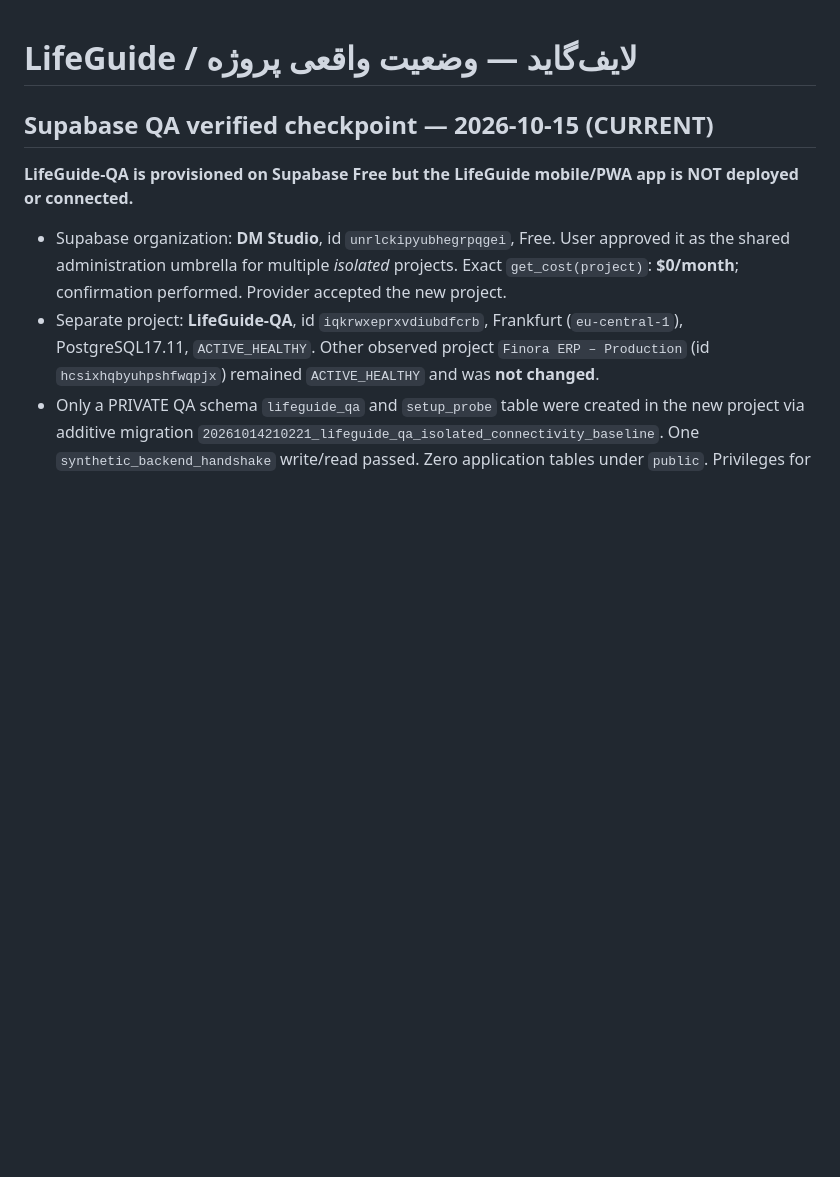
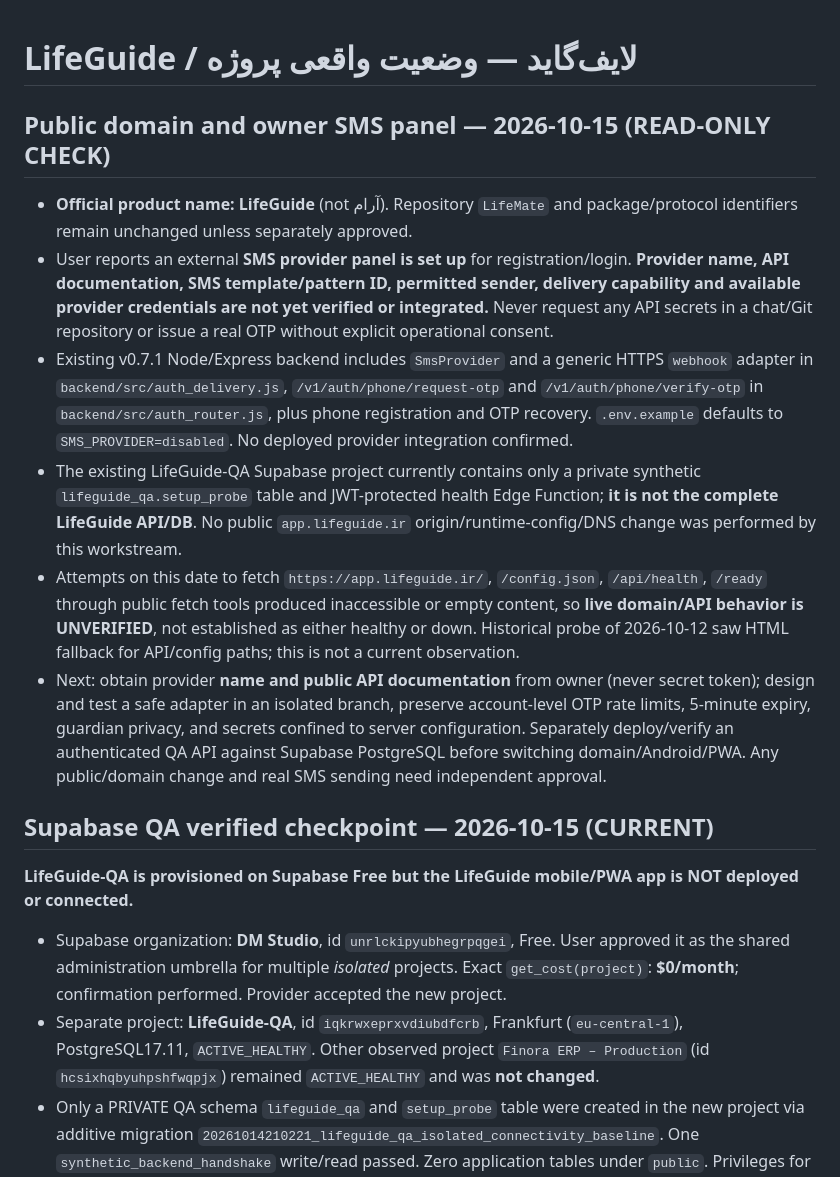
Before and after one commit to davoodmehraban89/LifeMate, a Markdown page: PROJECT_STATE.md, the part around the change. Rendered like a GitHub page; blank space fills up the shorter version.

Commit message:
docs: clarify LifeGuide naming, unverified public domain, SMS provider integration gate

```diff
--- a/PROJECT_STATE.md
+++ b/PROJECT_STATE.md
@@ -1,4 +1,13 @@
 # LifeGuide / لایف‌گاید — وضعیت واقعی پروژه
+
+## Public domain and owner SMS panel — 2026-10-15 (READ-ONLY CHECK)
+
+- **Official product name: LifeGuide** (not آرام). Repository `LifeMate` and package/protocol identifiers remain unchanged unless separately approved.
+- User reports an external **SMS provider panel is set up** for registration/login. **Provider name, API documentation, SMS template/pattern ID, permitted sender, delivery capability and available provider credentials are not yet verified or integrated.** Never request any API secrets in a chat/Git repository or issue a real OTP without explicit operational consent.
+- Existing v0.7.1 Node/Express backend includes `SmsProvider` and a generic HTTPS `webhook` adapter in `backend/src/auth_delivery.js`, `/v1/auth/phone/request-otp` and `/v1/auth/phone/verify-otp` in `backend/src/auth_router.js`, plus phone registration and OTP recovery. `.env.example` defaults to `SMS_PROVIDER=disabled`. No deployed provider integration confirmed.
+- The existing LifeGuide-QA Supabase project currently contains only a private synthetic `lifeguide_qa.setup_probe` table and JWT-protected health Edge Function; **it is not the complete LifeGuide API/DB**. No public `app.lifeguide.ir` origin/runtime-config/DNS change was performed by this workstream.
+- Attempts on this date to fetch `https://app.lifeguide.ir/`, `/config.json`, `/api/health`, `/ready` through public fetch tools produced inaccessible or empty content, so **live domain/API behavior is UNVERIFIED**, not established as either healthy or down. Historical probe of 2026-10-12 saw HTML fallback for API/config paths; this is not a current observation.
+- Next: obtain provider **name and public API documentation** from owner (never secret token); design and test a safe adapter in an isolated branch, preserve account-level OTP rate limits, 5-minute expiry, guardian privacy, and secrets confined to server configuration. Separately deploy/verify an authenticated QA API against Supabase PostgreSQL before switching domain/Android/PWA. Any public/domain change and real SMS sending need independent approval.
 
 ## Supabase QA verified checkpoint — 2026-10-15 (CURRENT)
 
```
